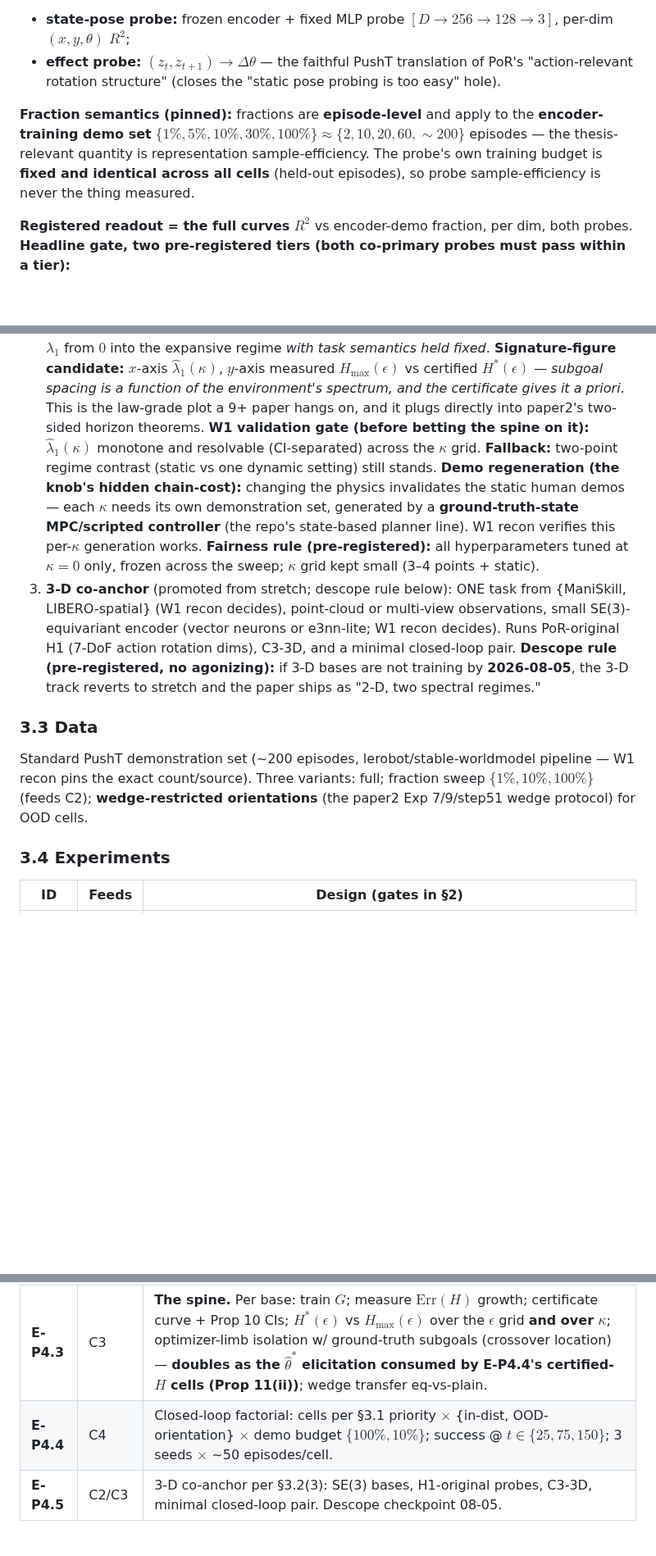
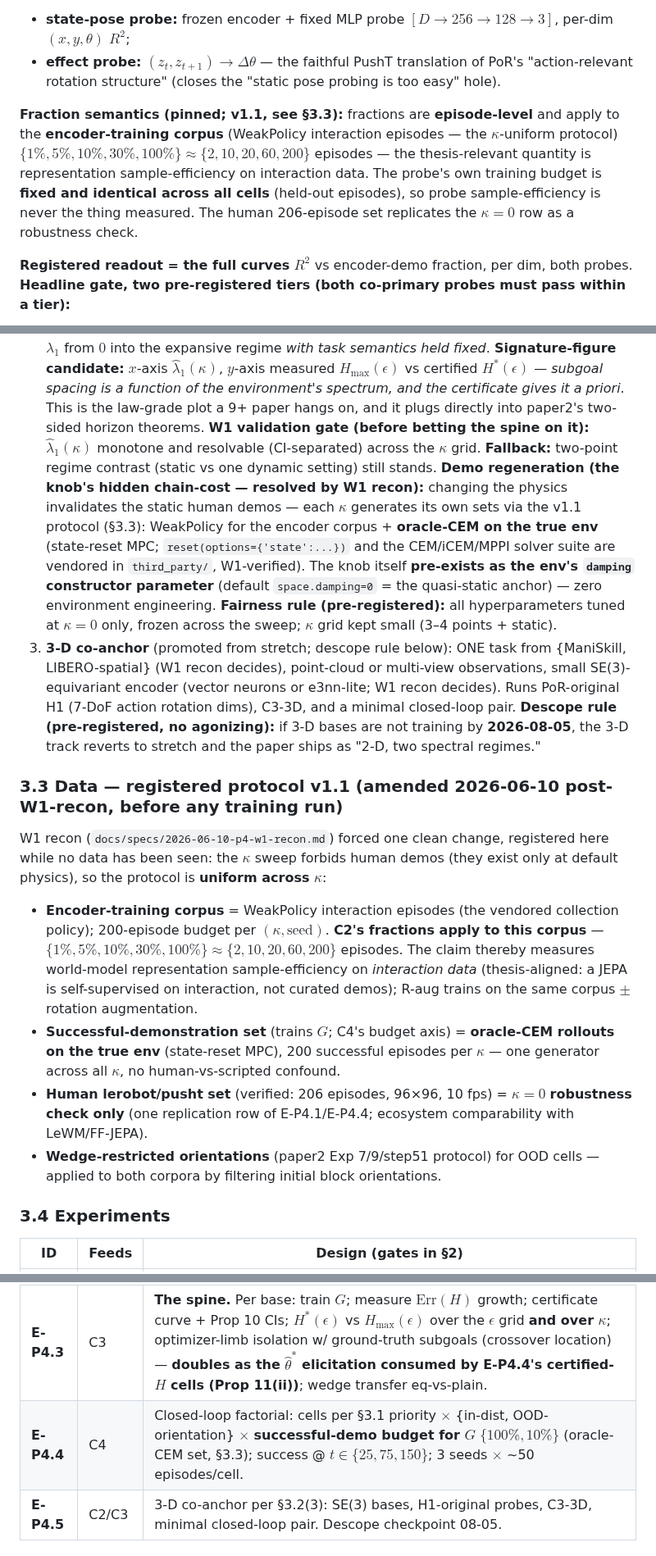
Before and after one commit to TimothyWang418/se3-ejepa, a Markdown page: papers/proposals/paper3-phase4-certified-subgoal-spacing.md, 3 parts joined by grey strips. Shown at 82% size. GitHub-like rendering; blank space fills up the shorter version.

Commit message:
paper3 proposal: data protocol v1.1 — reconcile with W1 recon BEFORE any training
The W1 'design simplification' silently mutated a registered protocol;
fixed explicitly while no data has been seen. C2 fractions now apply to
the WeakPolicy interaction corpus (kappa-uniform; thesis-aligned:
representation sample-efficiency on interaction data); G trains on
oracle-CEM successful demos (200/kappa, one generator everywhere);
human 206-set demoted to kappa=0 robustness row. Also: 3.3 fraction grid
brought in line with C2's 5-point grid (stale 3-point list); E-P4.4
budget axis named (successful-demo set for G); 3.2 demo-regeneration
block updated with recon facts (damping is a constructor param; solver
suite vendored).

Co-Authored-By: Claude Fable 5 <noreply@anthropic.com>

```diff
--- a/papers/proposals/paper3-phase4-certified-subgoal-spacing.md
+++ b/papers/proposals/paper3-phase4-certified-subgoal-spacing.md
@@ -111,11 +111,12 @@ readouts**:
 - **effect probe:** $(z_t,z_{t+1})\to\Delta\theta$ — the faithful PushT translation of PoR's
   "action-relevant rotation structure" (closes the "static pose probing is too easy" hole).
 
-**Fraction semantics (pinned):** fractions are **episode-level** and apply to the **encoder-training
-demo set** $\{1\%,5\%,10\%,30\%,100\%\}\approx\{2,10,20,60,\sim200\}$ episodes — the thesis-relevant
-quantity is representation sample-efficiency. The probe's own training budget is **fixed and
+**Fraction semantics (pinned; v1.1, see §3.3):** fractions are **episode-level** and apply to the
+**encoder-training corpus** (WeakPolicy interaction episodes — the $\kappa$-uniform protocol)
+$\{1\%,5\%,10\%,30\%,100\%\}\approx\{2,10,20,60,200\}$ episodes — the thesis-relevant quantity is
+representation sample-efficiency on interaction data. The probe's own training budget is **fixed and
 identical across all cells** (held-out episodes), so probe sample-efficiency is never the thing
-measured.
+measured. The human 206-episode set replicates the $\kappa{=}0$ row as a robustness check.
 
 **Registered readout = the full curves** $R^2$ vs encoder-demo fraction, per dim, both probes.
 **Headline gate, two pre-registered tiers (both co-primary probes must pass within a tier):**
@@ -224,10 +225,13 @@ Lemma 2's prediction in C1b, not to quadruple the closed-loop grid).
    **W1 validation gate (before betting the spine on it):** $\hat\lambda_1(\kappa)$ monotone and
    resolvable (CI-separated) across the $\kappa$ grid. **Fallback:** two-point regime contrast
    (static vs one dynamic setting) still stands.
-   **Demo regeneration (the knob's hidden chain-cost):** changing the physics invalidates the static
-   human demos — each $\kappa$ needs its own demonstration set, generated by a **ground-truth-state
-   MPC/scripted controller** (the repo's state-based planner line). W1 recon verifies this per-$\kappa$
-   generation works. **Fairness rule (pre-registered):** all hyperparameters tuned at $\kappa{=}0$
+   **Demo regeneration (the knob's hidden chain-cost — resolved by W1 recon):** changing the physics
+   invalidates the static human demos — each $\kappa$ generates its own sets via the v1.1 protocol
+   (§3.3): WeakPolicy for the encoder corpus + **oracle-CEM on the true env** (state-reset MPC;
+   `reset(options={'state':...})` and the CEM/iCEM/MPPI solver suite are vendored in `third_party/`,
+   W1-verified). The knob itself **pre-exists as the env's `damping` constructor parameter**
+   (default `space.damping=0` = the quasi-static anchor) — zero environment engineering.
+   **Fairness rule (pre-registered):** all hyperparameters tuned at $\kappa{=}0$
    only, frozen across the sweep; $\kappa$ grid kept small (3–4 points + static).
 3. **3-D co-anchor** (promoted from stretch; descope rule below): ONE task from
    {ManiSkill, LIBERO-spatial} (W1 recon decides), point-cloud or multi-view observations, small
@@ -236,11 +240,25 @@ Lemma 2's prediction in C1b, not to quadruple the closed-loop grid).
    **Descope rule (pre-registered, no agonizing):** if 3-D bases are not training by **2026-08-05**,
    the 3-D track reverts to stretch and the paper ships as "2-D, two spectral regimes."
 
-### 3.3 Data
+### 3.3 Data — registered protocol v1.1 (amended 2026-06-10 post-W1-recon, **before any training run**)
 
-Standard PushT demonstration set (~200 episodes, lerobot/stable-worldmodel pipeline — W1 recon pins
-the exact count/source). Three variants: full; fraction sweep $\{1\%,10\%,100\%\}$ (feeds C2);
-**wedge-restricted orientations** (the paper2 Exp 7/9/step51 wedge protocol) for OOD cells.
+W1 recon (`docs/specs/2026-06-10-p4-w1-recon.md`) forced one clean change, registered here while no
+data has been seen: the $\kappa$ sweep forbids human demos (they exist only at default physics), so
+the protocol is **uniform across $\kappa$**:
+
+- **Encoder-training corpus** = WeakPolicy interaction episodes (the vendored collection policy);
+  200-episode budget per $(\kappa,\text{seed})$. **C2's fractions apply to this corpus** —
+  $\{1\%,5\%,10\%,30\%,100\%\}\approx\{2,10,20,60,200\}$ episodes. The claim thereby measures
+  world-model representation sample-efficiency on *interaction data* (thesis-aligned: a JEPA is
+  self-supervised on interaction, not curated demos); R-aug trains on the same corpus $\pm$ rotation
+  augmentation.
+- **Successful-demonstration set** (trains $G$; C4's budget axis) = **oracle-CEM rollouts on the
+  true env** (state-reset MPC), 200 successful episodes per $\kappa$ — one generator across all
+  $\kappa$, no human-vs-scripted confound.
+- **Human lerobot/pusht set** (verified: 206 episodes, 96×96, 10 fps) = $\kappa{=}0$ **robustness
+  check only** (one replication row of E-P4.1/E-P4.4; ecosystem comparability with LeWM/FF-JEPA).
+- **Wedge-restricted orientations** (paper2 Exp 7/9/step51 protocol) for OOD cells — applied to both
+  corpora by filtering initial block orientations.
 
 ### 3.4 Experiments
 
@@ -249,7 +267,7 @@ the exact count/source). Three variants: full; fraction sweep $\{1\%,10\%,100\%\
 | **E-P4.1** | C2 | Probe rig: R-eq vs R-plain ladder $\times$ demo fractions; frozen encoders; state-pose + effect probes; per-dim curves; 3 seeds. 3-D version (H1-original) when E-P4.5 bases land. |
 | **E-P4.2** | C1 | `wm_audit` gap mode on all three bases along the demo distribution; zero-calibration (eq) vs calibration-needed (plain). **C1b** wedge-transfer cells on PushT-static (W2–4); **C1a** spectral cells on PushT-dyn($\kappa{>}0$), riding the E-P4.3 $\kappa$ lane (W5–7). |
 | **E-P4.3** | C3 | **The spine.** Per base: train $G$; measure $\mathrm{Err}(H)$ growth; certificate curve + Prop 10 CIs; $H^*(\epsilon)$ vs $H_{\max}(\epsilon)$ over the $\epsilon$ grid **and over $\kappa$**; optimizer-limb isolation w/ ground-truth subgoals (crossover location) — **doubles as the $\hat\theta^\ast$ elicitation consumed by E-P4.4's certified-$H$ cells (Prop 11(ii))**; wedge transfer eq-vs-plain. |
-| **E-P4.4** | C4 | Closed-loop factorial: cells per §3.1 priority $\times$ {in-dist, OOD-orientation} $\times$ demo budget $\{100\%,10\%\}$; success @ $t\in\{25,75,150\}$; 3 seeds $\times$ ~50 episodes/cell. |
+| **E-P4.4** | C4 | Closed-loop factorial: cells per §3.1 priority $\times$ {in-dist, OOD-orientation} $\times$ **successful-demo budget for $G$** $\{100\%,10\%\}$ (oracle-CEM set, §3.3); success @ $t\in\{25,75,150\}$; 3 seeds $\times$ ~50 episodes/cell. |
 | **E-P4.5** | C2/C3 | 3-D co-anchor per §3.2(3): SE(3) bases, H1-original probes, C3-3D, minimal closed-loop pair. Descope checkpoint 08-05. |
 
 ### 3.5 Instruments to build (by effort, descending)
```
